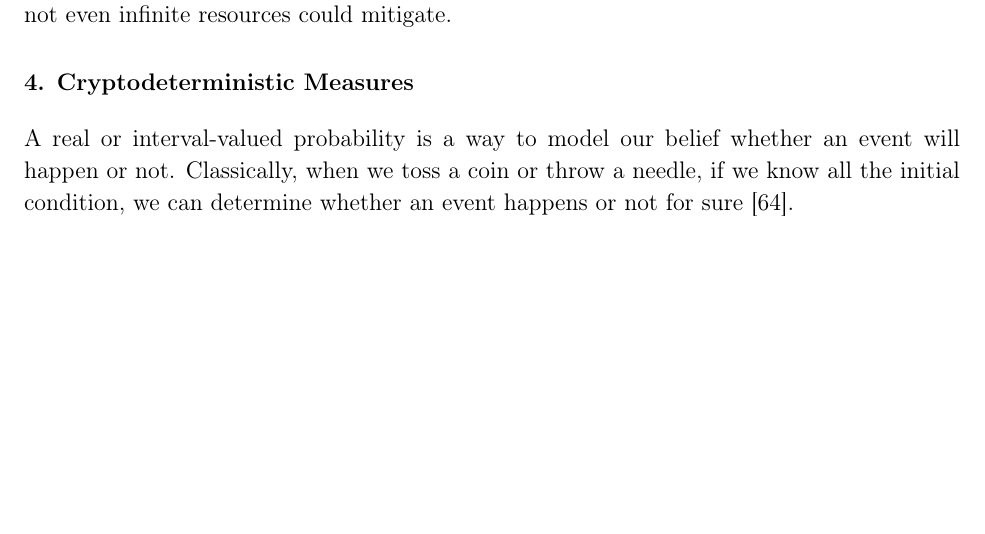
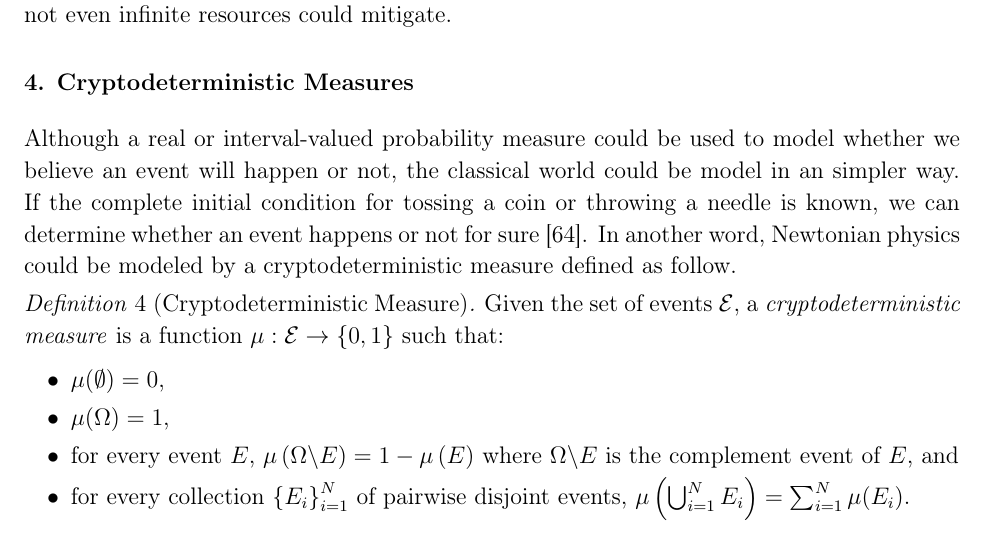
Before and after one commit to yuttai/Contextuality-and-Nonlocality-in-Discrete-Quantum-Theory, a LaTeX paper (prop_iop.tex): part of page 11 of 35, cut so that both start at the same text, the shorter picture padded with empty space. Compiled offline with pdfLaTeX.

Commit message:
prop_iop.tex \section{Cryptodeterministic Measures} Updating...

```diff
--- a/prop_iop.tex
+++ b/prop_iop.tex
@@ -657,10 +657,27 @@ physical limitation that not even infinite resources could mitigate.
 
 \section{Cryptodeterministic Measures}
 
-A real or interval-valued probability is a way to model our belief
-whether an event will happen or not. Classically, when we toss a coin
-or throw a needle, if we know all the initial condition, we can determine
+Although a real or interval-valued probability measure could be used
+to model whether we believe an event will happen or not, the classical
+world could be model in an simpler way. If the complete initial condition
+for tossing a coin or throwing a needle is known, we can determine
 whether an event happens or not for sure~\cite{DiaconisHolmesMontgomery2007}.
+In another word, Newtonian physics could be modeled by a cryptodeterministic
+measure defined as follow.
+
+\begin{definition}[Cryptodeterministic Measure]\label{def:CryptodeterministicMeasures}Given
+the set of events~$\events$, a \emph{cryptodeterministic measure}
+is a function~$\pmeas:\events\rightarrow\left\{ 0,1\right\} $ such
+that:
+\begin{itemize}
+\item $\pmeas(\emptyset)=0$,
+\item $\pmeas(\Omega)=1$,
+\item for every event $E$, $\pmeas\left(\Omega\backslash E\right)=1-\pmeas\left(E\right)$
+where $\Omega\backslash E$ is the complement event of $E$, and
+\item for every collection $\left\{ E_{i}\right\} _{i=1}^{N}$ of pairwise
+disjoint events, $\pmeas\left(\bigcup_{i=1}^{N}E_{i}\right)=\sum_{i=1}^{N}\pmeas(E_{i})$.
+\end{itemize}
+\end{definition}
 
 \newpage{}
 
```
Also changed, not shown: 1 other file.
